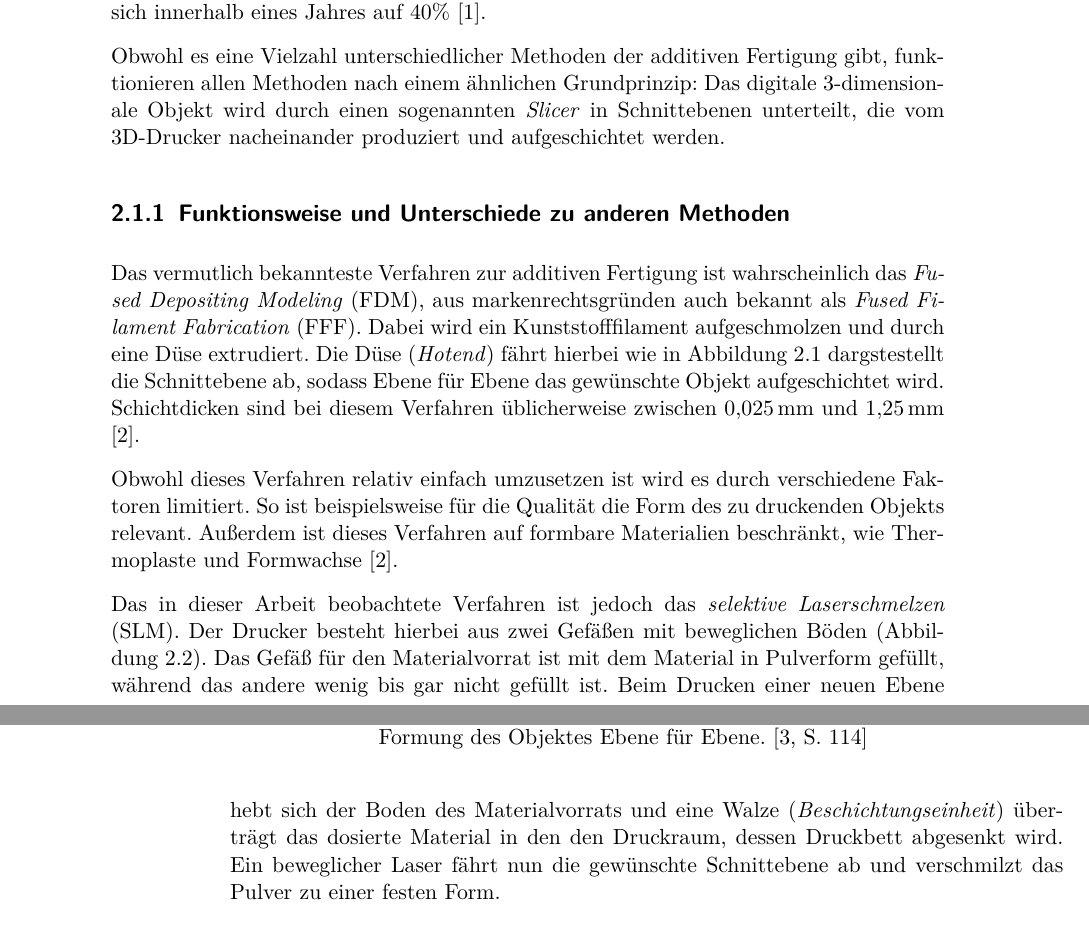
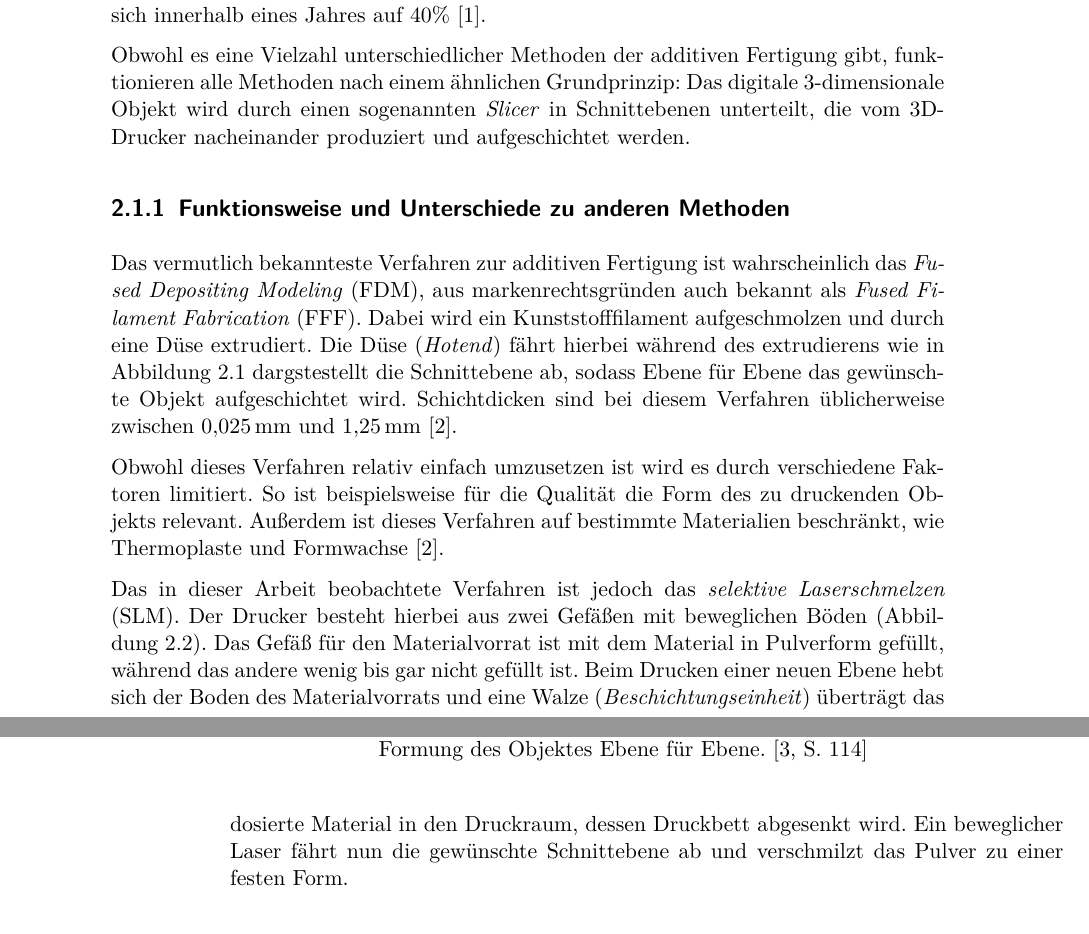
Before and after one commit to bliepp/bachelor-thesis, a LaTeX thesis (thesis/index.tex, which reads thesis/chapter/main/theory.tex): two parts of pages 13 and 14 of 29, joined at a grey line, cut so that both start at the same text. Compiled offline with pdfLaTeX.

Commit message:
Fix typos and grammar

```diff
--- a/thesis/chapter/main/theory.tex
+++ b/thesis/chapter/main/theory.tex
@@ -12,7 +12,7 @@
 	\cite{stevenson2019survey}.
 
 	Obwohl es eine Vielzahl unterschiedlicher Methoden der additiven Fertigung gibt, funktionieren
-	allen Methoden nach einem ähnlichen Grundprinzip: Das digitale 3-dimension\-ale Objekt wird durch
+	alle Methoden nach einem ähnlichen Grundprinzip: Das digitale 3-dimension\-ale Objekt wird durch
 	einen sogenannten \emph{Slicer} in Schnittebenen unterteilt, die vom 3D-Drucker nacheinander
 	produziert und aufgeschichtet werden.
 
@@ -20,14 +20,15 @@
 		Das vermutlich bekannteste Verfahren zur additiven Fertigung ist wahrscheinlich das
 		\emph{Fused Depositing Modeling} (FDM), aus markenrechtsgründen auch bekannt als
 		\emph{Fused Filament Fabrication} (FFF). Dabei wird ein Kunststofffilament aufgeschmolzen
-		und durch eine Düse extrudiert. Die Düse (\emph{Hotend}) fährt hierbei wie in Abbildung
-		\ref{fig:fdm} dargstestellt die Schnittebene ab, sodass Ebene für Ebene das gewünschte
-		Objekt aufgeschichtet wird. Schichtdicken sind bei diesem Verfahren üblicherweise zwischen
-		\SI{0,025}{\milli\meter} und \SI{1,25}{\milli\meter} \cite{wikipedia2021fused}.
+		und durch eine Düse extrudiert. Die Düse (\emph{Hotend}) fährt hierbei während des
+		extrudierens wie in Abbildung \ref{fig:fdm} dargstestellt die Schnittebene ab, sodass Ebene
+		für Ebene das gewünschte Objekt aufgeschichtet wird. Schichtdicken sind bei diesem Verfahren
+		üblicherweise zwischen \SI{0,025}{\milli\meter} und \SI{1,25}{\milli\meter}
+		\cite{wikipedia2021fused}.
 
 		Obwohl dieses Verfahren relativ einfach umzusetzen ist wird es durch verschiedene Faktoren
 		limitiert. So ist beispielsweise für die Qualität die Form des zu druckenden Objekts relevant.
-		Außerdem ist dieses Verfahren auf formbare Materialien beschränkt, wie Thermoplaste und
+		Außerdem ist dieses Verfahren auf bestimmte Materialien beschränkt, wie Thermoplaste und
 		Formwachse \cite{wikipedia2021fused}.
 
 		\begin{figure}[ht]
@@ -46,7 +47,7 @@
 		\ref{fig:slm_sls}). Das Gefäß für den Materialvorrat ist mit dem Material in Pulverform
 		gefüllt, während das andere wenig bis gar nicht gefüllt ist. Beim Drucken einer neuen Ebene
 		hebt sich der Boden des Materialvorrats und eine Walze (\emph{Beschichtungseinheit}) überträgt
-		das dosierte Material in den den Druckraum, dessen Druckbett abgesenkt wird. Ein beweglicher
+		das dosierte Material in den Druckraum, dessen Druckbett abgesenkt wird. Ein beweglicher
 		Laser fährt nun die gewünschte Schnittebene ab und verschmilzt das Pulver zu einer festen Form.
 
 		\begin{figure}[ht]
```
